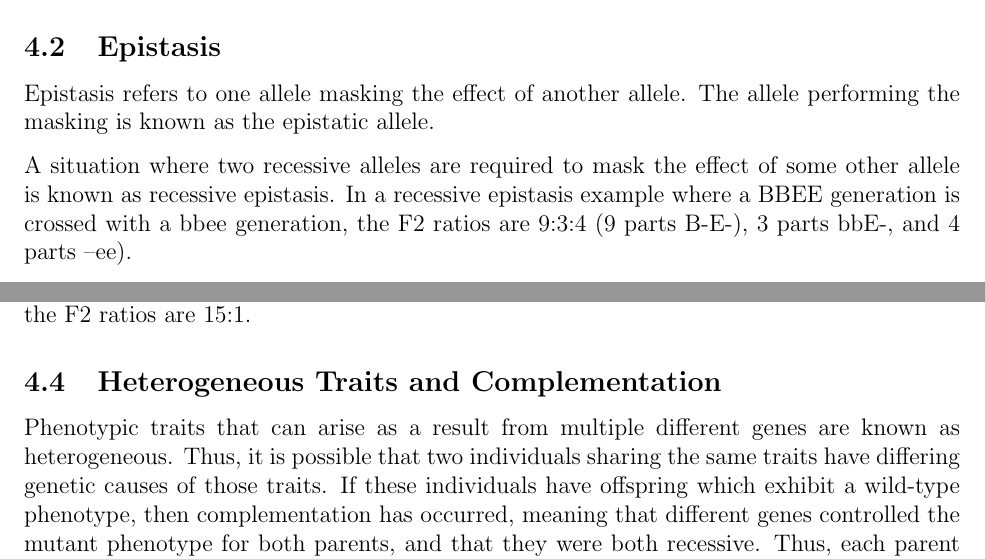
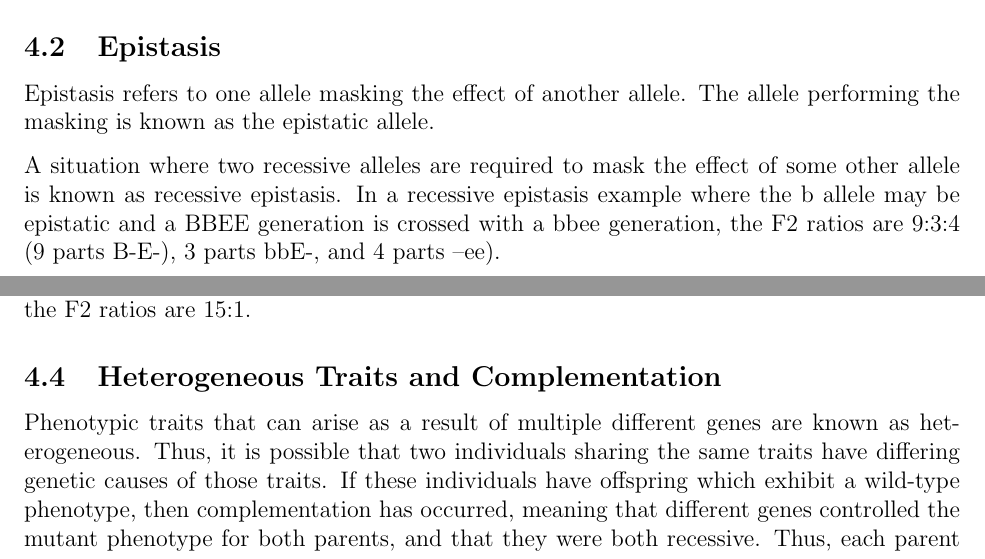
Before and after one commit to m-socha/BIOL-239-Notes, a LaTeX document (notes.tex): two parts of page 11 of 31, joined at a grey line, cut so that both start at the same text. Compiled offline with pdfLaTeX.

Commit message:
Proofread Multiple Gene Inheritance section.

```diff
--- a/notes.tex
+++ b/notes.tex
@@ -182,6 +182,7 @@
       Epistasis refers to one allele masking the effect of another allele. The allele performing the masking is known as the epistatic allele.
 
       A situation where two recessive alleles are required to mask the effect of some other allele is known as recessive epistasis. In a recessive
-      epistasis example where a BBEE generation is crossed with a bbee generation, the F2 ratios are 9:3:4 (9 parts B-E-), 3 parts bbE-, and 4 parts --ee).
+      epistasis example where the b allele may be epistatic and a BBEE generation is crossed with a bbee generation, the F2 ratios are 9:3:4 (9 parts B-E-),
+      3 parts bbE-, and 4 parts --ee).
 
       A situation where one dominant allele is sufficient to mask the effect of some other allele is known as dominant epistasis. In a dominant
@@ -193,7 +195,7 @@
       with a aabb generation, the F2 ratios are 15:1.
 
     \subsection{Heterogeneous Traits and Complementation}
-      Phenotypic traits that can arise as a result from multiple different genes are known as heterogeneous. Thus, it is possible that two individuals
+      Phenotypic traits that can arise as a result of multiple different genes are known as heterogeneous. Thus, it is possible that two individuals
       sharing the same traits have differing genetic causes of those traits. If these individuals have offspring which exhibit a wild-type phenotype, then
       complementation has occurred, meaning that different genes controlled the mutant phenotype for both parents, and that they were both recessive. Thus,
       each parent could apply a dominant allele to complement the other parent's recessive mutant allele.
```
Also changed, not shown: notes.pdf, notes.tex (5 more changed lines).
